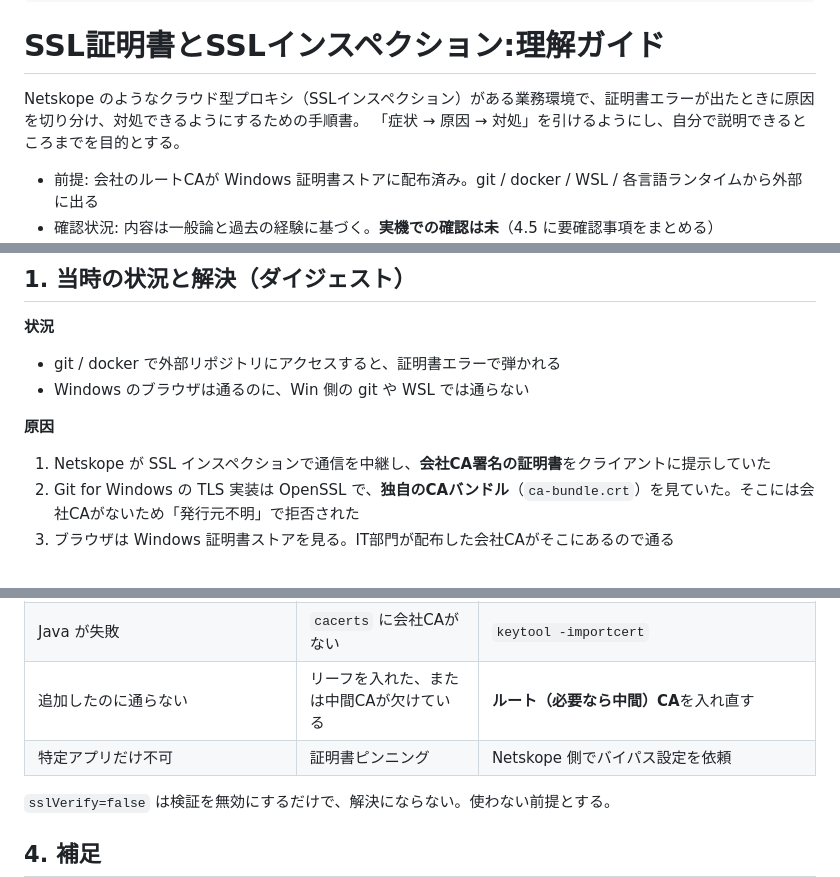
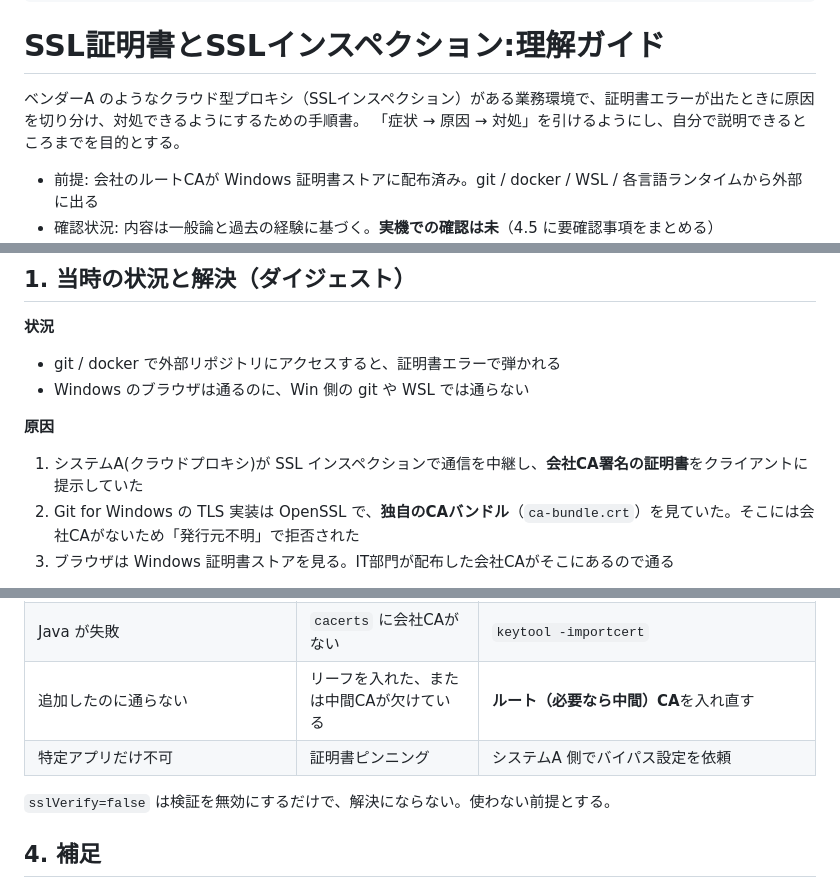
Before and after one commit to yuzucha16/workbase, a Markdown page: guides/explain/ssl-inspection.md, 3 parts joined by grey strips. Drawn GitHub-style.

Commit message:
[guides] ssl-inspection: 製品名をベンダーA・システムAに一般化
Agent: claude-code claude-sonnet-5-5
Kit-Rev: 7130622-dirty

```diff
--- a/guides/explain/ssl-inspection.md
+++ b/guides/explain/ssl-inspection.md
@@ -10,7 +10,7 @@ tags:
 
 # SSL証明書とSSLインスペクション:理解ガイド
 
-Netskope のようなクラウド型プロキシ（SSLインスペクション）がある業務環境で、証明書エラーが出たときに原因を切り分け、対処できるようにするための手順書。
+ベンダーA のようなクラウド型プロキシ（SSLインスペクション）がある業務環境で、証明書エラーが出たときに原因を切り分け、対処できるようにするための手順書。
 「症状 → 原因 → 対処」を引けるようにし、自分で説明できるところまでを目的とする。
 
 - 前提: 会社のルートCAが Windows 証明書ストアに配布済み。git / docker / WSL / 各言語ランタイムから外部に出る
@@ -26,7 +26,7 @@ Netskope のようなクラウド型プロキシ（SSLインスペクション
 
 **原因**
 
-1. Netskope が SSL インスペクションで通信を中継し、**会社CA署名の証明書**をクライアントに提示していた
+1. システムA(クラウドプロキシ)が SSL インスペクションで通信を中継し、**会社CA署名の証明書**をクライアントに提示していた
 2. Git for Windows の TLS 実装は OpenSSL で、**独自のCAバンドル**（`ca-bundle.crt`）を見ていた。そこには会社CAがないため「発行元不明」で拒否された
 3. ブラウザは Windows 証明書ストアを見る。IT部門が配布した会社CAがそこにあるので通る
 
@@ -94,7 +94,7 @@ Netskope のようなクラウド型プロキシ（SSLインスペクション
 | Node / npm が失敗 | Node 同梱バンドルを使っている | `NODE_EXTRA_CA_CERTS` |
 | Java が失敗 | `cacerts` に会社CAがない | `keytool -importcert` |
 | 追加したのに通らない | リーフを入れた、または中間CAが欠けている | **ルート（必要なら中間）CA**を入れ直す |
-| 特定アプリだけ不可 | 証明書ピンニング | Netskope 側でバイパス設定を依頼 |
+| 特定アプリだけ不可 | 証明書ピンニング | システムA 側でバイパス設定を依頼 |
 
 `sslVerify=false` は検証を無効にするだけで、解決にならない。使わない前提とする。
 
```
Also changed, not shown: other parts of guides/explain/ssl-inspection.md (+1 -1 lines).
